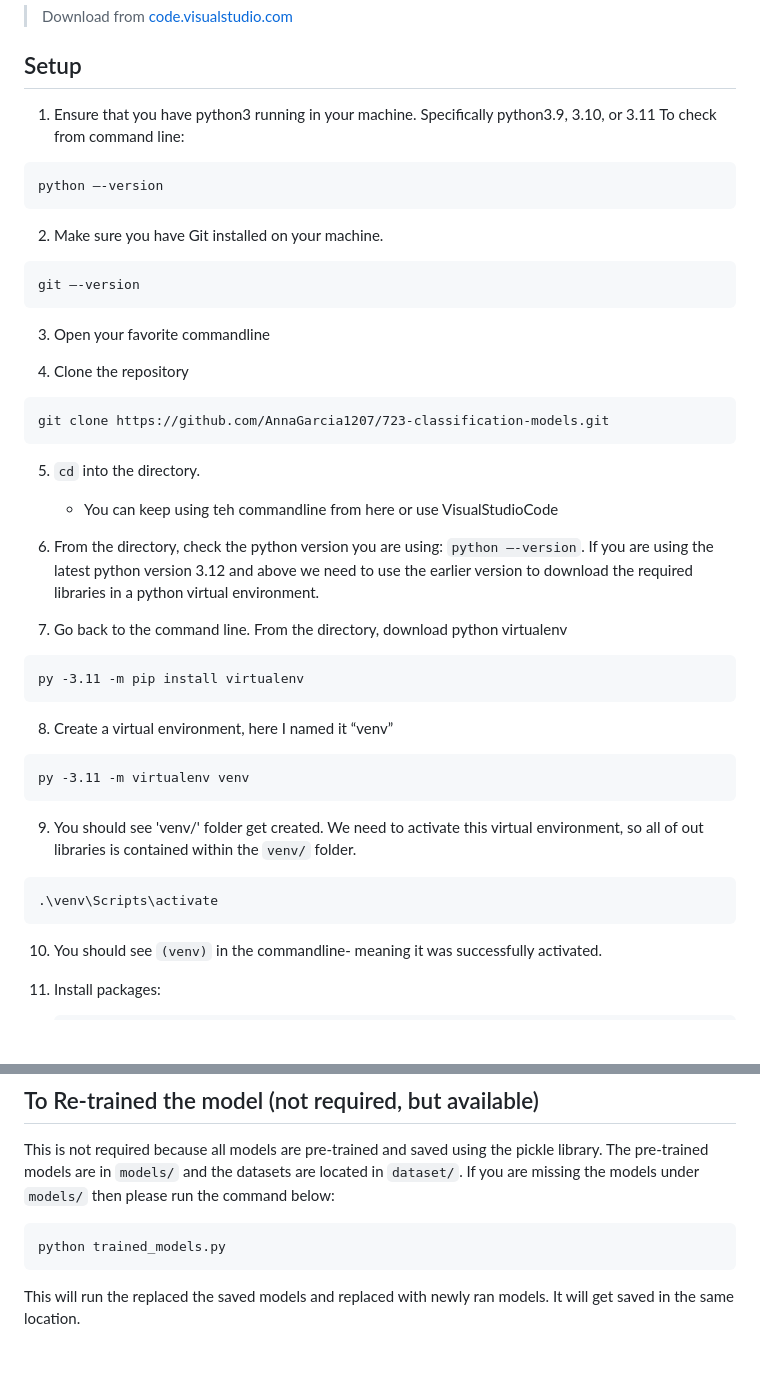
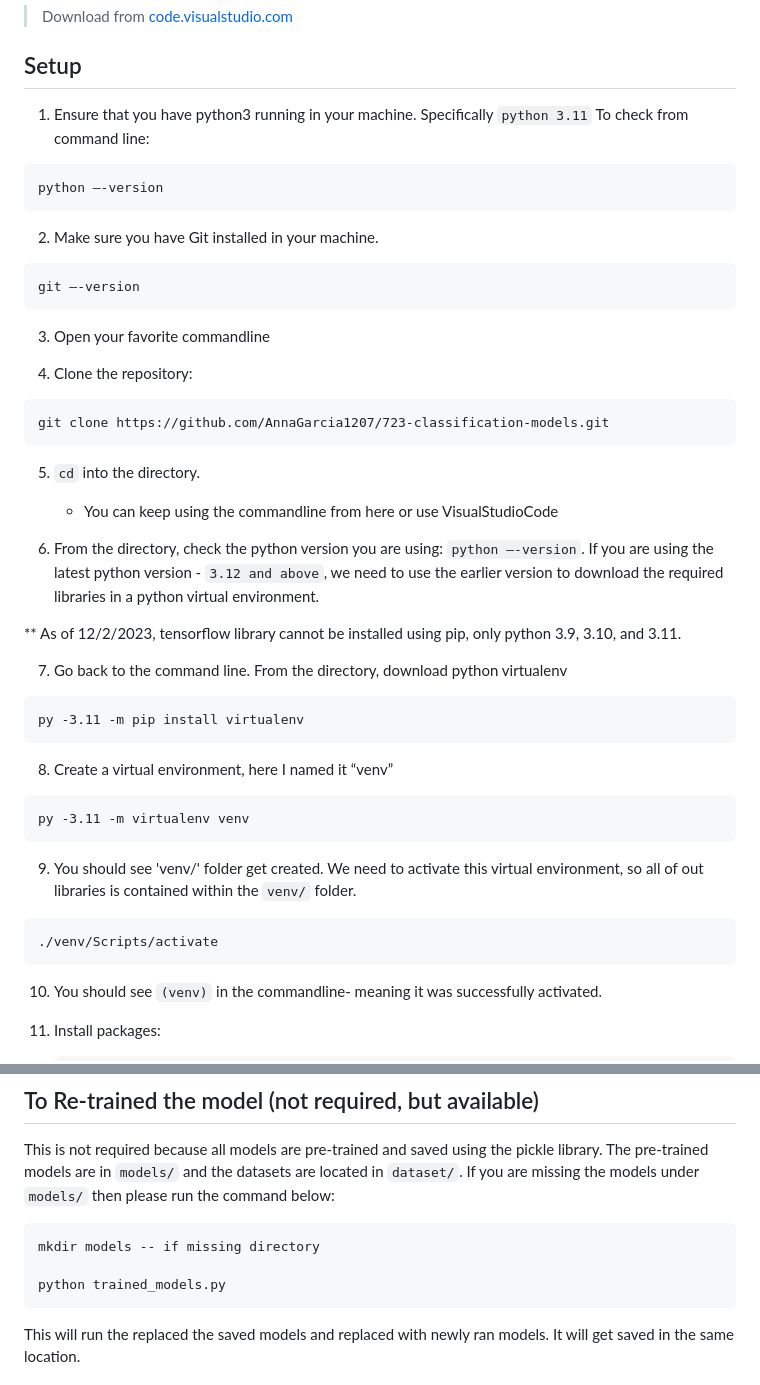
Before and after one commit to AnnaGarcia1207/723-classification-models, a Markdown page: ReadMe.md, 2 parts joined by grey strips. GitHub-like rendering; blank space fills up the shorter version.

````diff
--- a/ReadMe.md
+++ b/ReadMe.md
@@ -21,28 +21,30 @@ The models are pre-trained and they are stored under `/models` and the datasets
 > Download from [code.visualstudio.com](https://code.visualstudio.com/download)
 
 ## Setup
-1. Ensure that you have python3 running in your machine. Specifically python3.9, 3.10, or 3.11
+1. Ensure that you have python3 running in your machine. Specifically `python 3.11`
 To check from command line:
 
 ```
 python –-version
 ```
-2. Make sure you have Git installed on your machine.
+2. Make sure you have Git installed in your machine.
 ```
 git –-version
 ```
 
 3. Open your favorite commandline
 
-4. Clone the repository
+4. Clone the repository:
 ```
 git clone https://github.com/AnnaGarcia1207/723-classification-models.git
 ```
 
 5. `cd` into the directory.
-    * You can keep using teh commandline from here or use VisualStudioCode
+    * You can keep using the commandline from here or use VisualStudioCode
 
-6. From the directory, check the python version you are using: `python –-version`. If you are using the latest python version 3.12 and above we need to use the earlier version to download the required libraries in a python virtual environment.
+6. From the directory, check the python version you are using: `python –-version`. If you are using the latest python version - `3.12 and above`, we need to use the earlier version to download the required libraries in a python virtual environment.
+
+** As of 12/2/2023, tensorflow library cannot be installed using pip, only python 3.9, 3.10, and 3.11.
 
 7. Go back to the command line. From the directory, download python virtualenv
 ```
@@ -55,7 +57,7 @@ py -3.11 -m virtualenv venv
 
 9. You should see 'venv/' folder get created. We need to activate this virtual environment, so all of out libraries is contained within the `venv/` folder.
 ```
-.\venv\Scripts\activate
+./venv/Scripts/activate
 ```
 
 10. You should see `(venv)` in the commandline- meaning it was successfully activated.
@@ -73,6 +75,8 @@ py -3.11 -m virtualenv venv
 This is not required because all models are pre-trained and saved using the pickle library. The pre-trained models are in `models/` and the datasets are located in `dataset/`. If you are missing the models under `models/` then please run the command below:
 
 ```
+mkdir models -- if missing directory
+
 python trained_models.py
 ```
 
````
